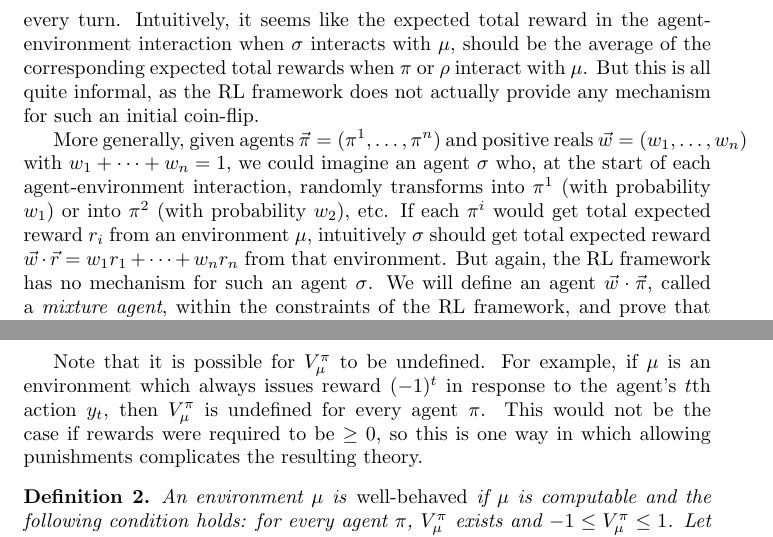
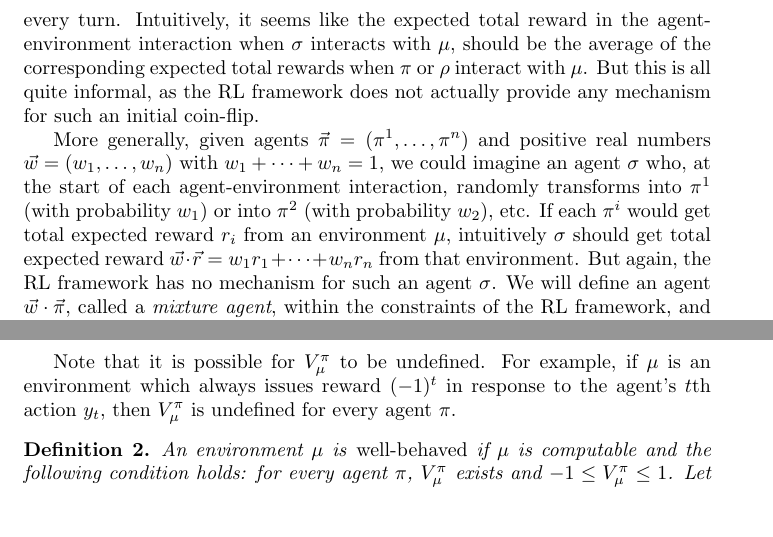
Before and after one commit to semitrivial/AgentMixtures, a LaTeX paper (main.tex): two parts of pages 2 and 3 of 17, joined at a grey line, cut so that both start at the same text, the shorter picture padded with empty space. Compiled offline with pdfLaTeX.

Commit message:
Proof reading

```diff
--- a/main.tex
+++ b/main.tex
@@ -83,7 +83,8 @@ with $\mu$. But this is all quite informal, as the RL
 framework does not actually provide any mechanism for such an initial
 coin-flip.
 
-More generally, given agents $\vec{\pi}=(\pi^1,\ldots,\pi^n)$ and positive reals
+More generally, given agents $\vec{\pi}=(\pi^1,\ldots,\pi^n)$ and positive real
+numbers
 $\vec{w}=(w_1,\ldots,w_n)$ with $w_1+\cdots+w_n=1$, we could imagine an agent $\sigma$
 who, at the start of each agent-environment interaction, randomly transforms
 into $\pi^1$ (with probability $w_1$) or into $\pi^2$ (with probability $w_2$),
@@ -204,9 +205,6 @@ Note that it is possible for $V^\pi_\mu$ to be undefined.
 For example, if $\mu$ is an environment which always issues
 reward $(-1)^t$ in response to the agent's $t$th action $y_t$,
 then $V^\pi_\mu$ is undefined for every agent $\pi$.
-This would not be the case if rewards were required to be $\geq 0$,
-so this is one way in which allowing
-punishments complicates the resulting theory.
 
 \begin{definition}
     An environment $\mu$ is \emph{well-behaved} if $\mu$ is computable and the following
```
Also changed, not shown: main.tex (8 more changed lines).
